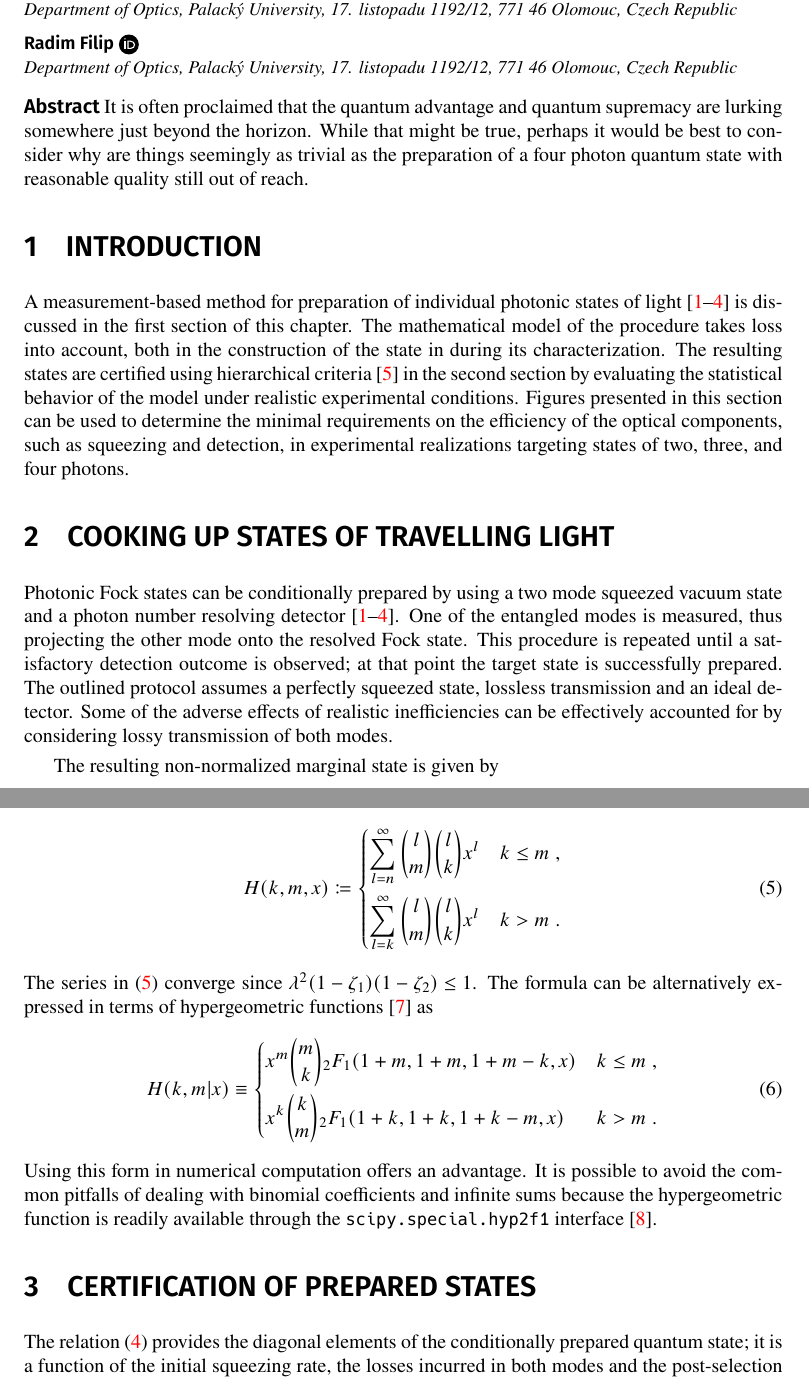
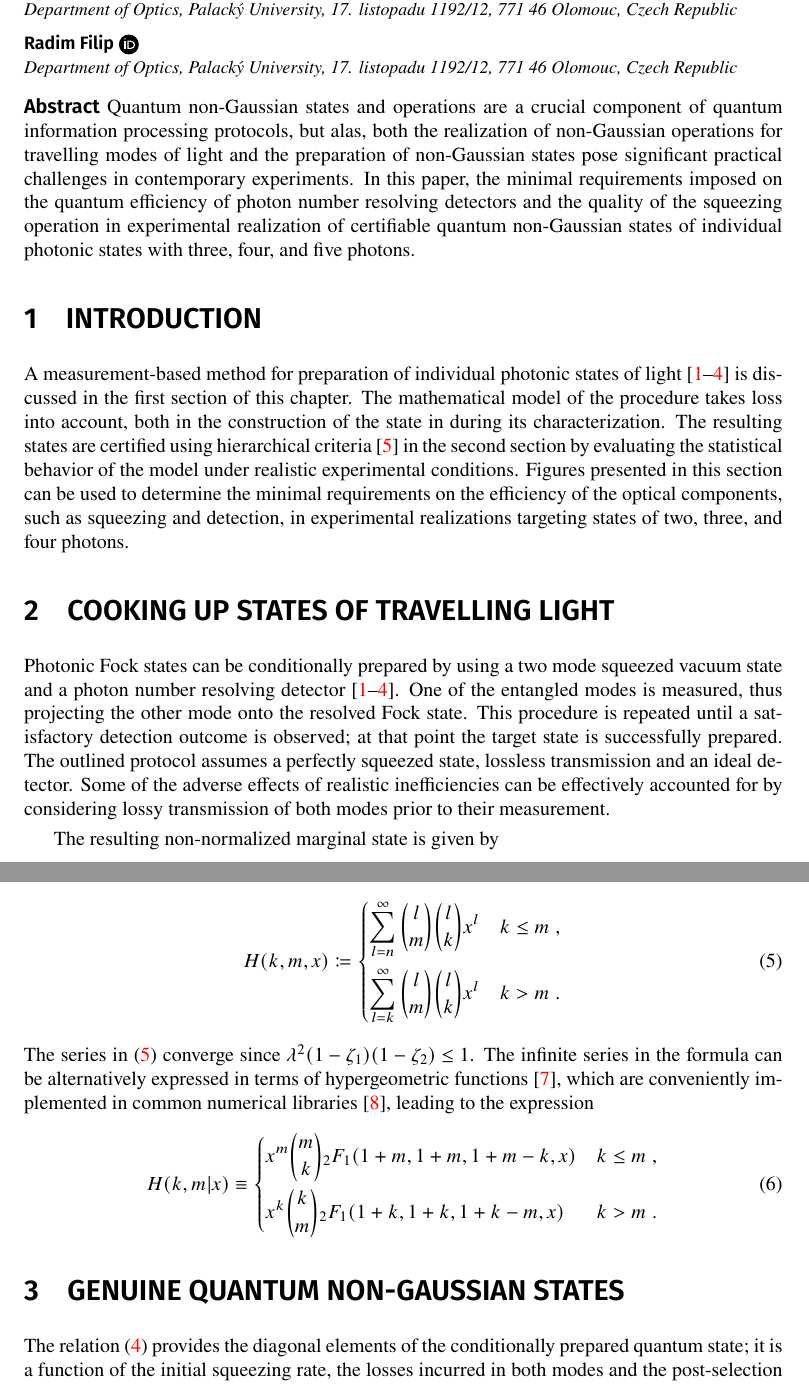
Before and after one commit to jan-provaznik/towards, a LaTeX paper (towards.tex): two parts of pages 1 and 2 of 5, joined at a grey line, cut so that both start at the same text. Compiled offline with XeLaTeX.

Commit message:
Starting to implement the changes.

```diff
--- a/towards.tex
+++ b/towards.tex
@@ -36,7 +36,7 @@
 \ArticleTitlePrint
 
 \begin{abstract}\noindent
-  It is often proclaimed that the quantum advantage and quantum supremacy are lurking somewhere just beyond the horizon. While that might be true, perhaps it would be best to consider why are things seemingly as trivial as the preparation of a four photon quantum state with reasonable quality still out of reach.
+  Quantum non-Gaussian states and operations are a crucial component of quantum information processing protocols, but alas, both the realization of non-Gaussian operations for travelling modes of light and the preparation of non-Gaussian states pose significant practical challenges in contemporary experiments. In this paper, the minimal requirements imposed on the quantum efficiency of photon number resolving detectors and the quality of the squeezing operation in experimental realization of certifiable quantum non-Gaussian states of individual photonic states with three, four, and five photons.
 \end{abstract}
 
 % Introduction
@@ -53,7 +53,7 @@ A measurement-based method for preparation of individual photonic states of ligh
 
 \section{Cooking up states of travelling light}
 
-Photonic Fock states can be conditionally prepared by using a two mode squeezed vacuum state and a photon number resolving detector~\cite{yukawa2013a,yoshikawa2018,tiedau2019,provaznik2020}. One of the entangled modes is measured, thus projecting the other mode onto the resolved Fock state. This procedure is repeated until a satisfactory detection outcome is observed; at that point the target state is successfully prepared. The outlined protocol assumes a perfectly squeezed state, lossless transmission and an ideal detector. Some of the adverse effects of realistic inefficiencies can be effectively accounted for by considering lossy transmission of both modes.
+Photonic Fock states can be conditionally prepared by using a two mode squeezed vacuum state and a photon number resolving detector~\cite{yukawa2013a,yoshikawa2018,tiedau2019,provaznik2020}. One of the entangled modes is measured, thus projecting the other mode onto the resolved Fock state. This procedure is repeated until a satisfactory detection outcome is observed; at that point the target state is successfully prepared. The outlined protocol assumes a perfectly squeezed state, lossless transmission and an ideal detector. Some of the adverse effects of realistic inefficiencies can be effectively accounted for by considering lossy transmission of both modes prior to their measurement.
 
 The resulting non-normalized marginal state is given by
 %
@@ -120,7 +120,7 @@ where the substitution ${x \coloneqq \lambda^{2} ( 1 - \zeta_{1} )(1 - \zeta_{2}
   \end{dcases}
 \end{equation}
 %
-The series in~\eqref{e-fpm-H} converge since ${\lambda^{2} ( 1 - \zeta_{1} )(1 - \zeta_{2} ) \leq 1}$. The formula can be alternatively expressed in terms of hypergeometric functions~\cite{bateman1981} as
+The series in~\eqref{e-fpm-H} converge since ${\lambda^{2} ( 1 - \zeta_{1} )(1 - \zeta_{2} ) \leq 1}$. The infinite series in the formula can be alternatively expressed in terms of hypergeometric functions~\cite{bateman1981}, which are conveniently implemented in common numerical libraries~\cite{virtanen2020}, leading to the expression
 %
 \begin{equation}
   H(k, m \vert x) \equiv
@@ -131,14 +131,12 @@ The series in~\eqref{e-fpm-H} converge since ${\lambda^{2} ( 1 - \zeta_{1} )(1 -
     & k > m \Qd
   \end{dcases}
 \end{equation}
-%
-Using this form in numerical computation offers an advantage. It is possible to avoid the common pitfalls of dealing with binomial coefficients and infinite sums because the hypergeometric function is readily available through the \verb|scipy.special.hyp2f1| interface~\cite{virtanen2020}.
 
 % Certification
 %
 %
 
-\section{Certification of prepared states}
+\section{Genuine quantum non-Gaussian states}
 
 The relation~\eqref{e-fpm-rho-el} provides the diagonal elements of the conditionally prepared quantum state; it is a function of the initial squeezing rate, the losses incurred in both modes and the post-selection imposed on the measurement outcome. The main experimental challenges are due to the ever present loss. The tolerable amount of loss in the circuit capable of preparing a certifiable genuine $m$-photon state can be determined with numerical simulation of the experiment. The preparation circuit is simulated for different amounts of loss in both modes, varying initial squeezing rates and target states~${m \leq 10}$. Beside the probability of success $P_{m}$, the diagonal elements of the density matrix~\eqref{e-fpm-rho-el} are computed for~${k \leq 20}$. Detection events in the simulated experiments are drawn as random samples from a multinomial distribution bootstrapped with the diagonal elements of the computed density matrix. Assuming the budget of $10^{8}$ repetitions in a single experimental run, ${\lfloor 10^{8} \times P_{m} \rfloor}$ samples are drawn from the distribution and used to estimate the experimental probability distribution ${\overline{p}_{k} \approx \braket{k|\varrho|k}}$. This process is repeated to obtain $100$ independent experimental runs for the subsequent statistical analysis.
 
```
Also changed, not shown: towards.tex (10 more changed lines).
